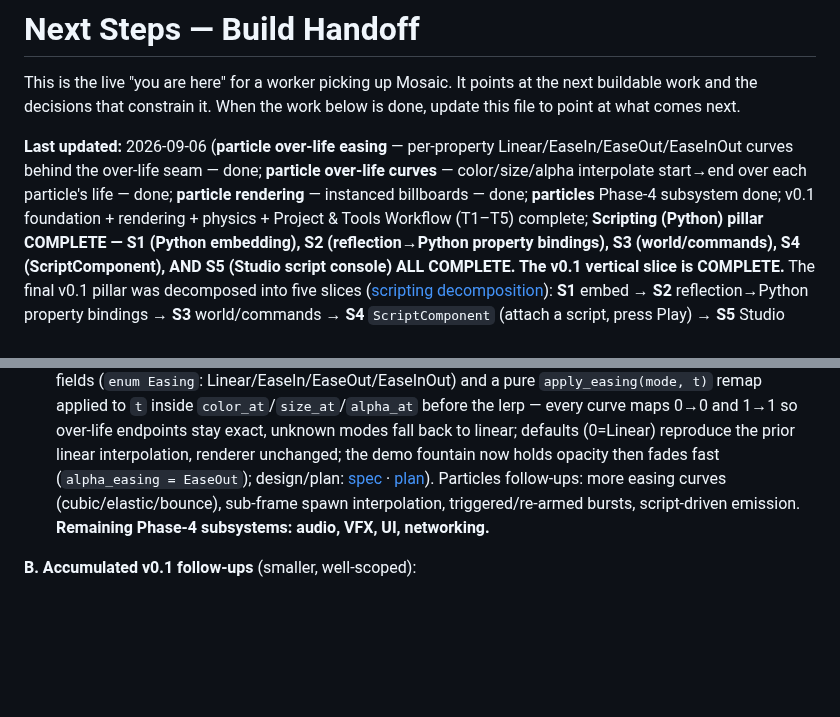
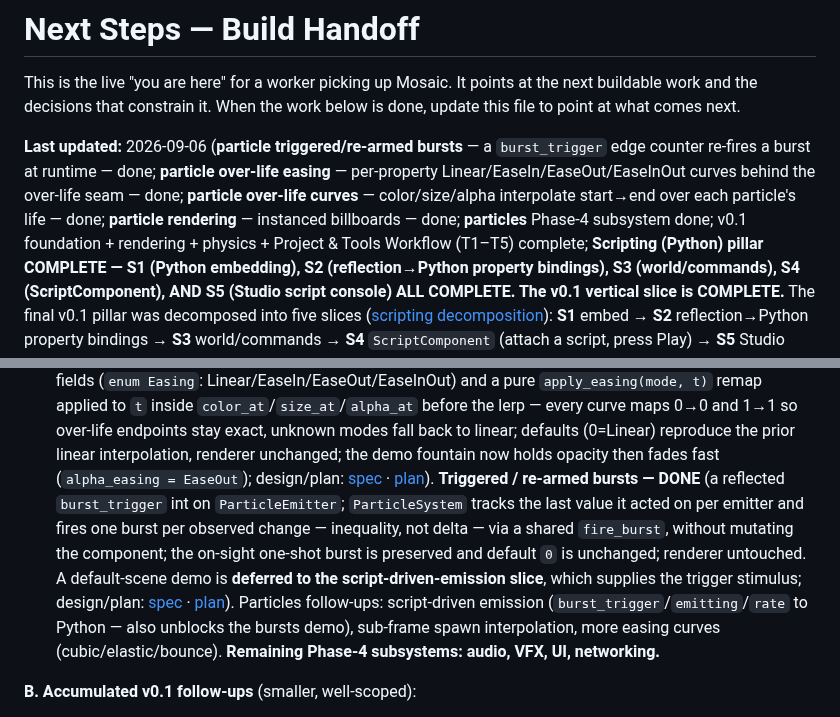
Before and after one commit to Evol-Luci/mosaic, a Markdown page: docs/project/next-steps.md, 2 parts joined by grey strips. Drawn GitHub-style; blank space fills up the shorter version.

Commit message:
docs(particles): next-steps — triggered/re-armed bursts done
Co-Authored-By: Claude Opus 4.8 <noreply@anthropic.com>

```diff
--- a/docs/project/next-steps.md
+++ b/docs/project/next-steps.md
@@ -4,7 +4,7 @@ This is the live "you are here" for a worker picking up Mosaic. It points at the
 next buildable work and the decisions that constrain it. When the work below is
 done, update this file to point at what comes next.
 
-**Last updated:** 2026-09-06 (**particle over-life easing** — per-property Linear/EaseIn/EaseOut/EaseInOut curves behind the over-life seam — done; **particle over-life curves** — color/size/alpha interpolate start→end over each particle's life — done; **particle rendering** — instanced billboards — done; **particles** Phase-4 subsystem done; v0.1 foundation + rendering + physics + Project & Tools Workflow
+**Last updated:** 2026-09-06 (**particle triggered/re-armed bursts** — a `burst_trigger` edge counter re-fires a burst at runtime — done; **particle over-life easing** — per-property Linear/EaseIn/EaseOut/EaseInOut curves behind the over-life seam — done; **particle over-life curves** — color/size/alpha interpolate start→end over each particle's life — done; **particle rendering** — instanced billboards — done; **particles** Phase-4 subsystem done; v0.1 foundation + rendering + physics + Project & Tools Workflow
 (T1–T5) complete; **Scripting (Python) pillar COMPLETE — S1 (Python embedding), S2 (reflection→Python
 property bindings), S3 (world/commands), S4 (ScriptComponent), AND S5 (Studio script console) ALL COMPLETE.
 The v0.1 vertical slice is COMPLETE.**
@@ -186,8 +186,10 @@ Each item still gets its own brainstorm → spec → plan → TDD cycle.
   (`ParticleEmitter`'s `color`/`size` are now the *start* values; added `end_color`/`end_size` plus an authored `alpha`/`end_alpha` pair, interpolated linearly by `t = age/lifetime` through a pure `color_at`/`size_at`/`alpha_at` seam the renderer consumes — defaults reproduce the previous constant-color, constant-size, 1→0 alpha fade; the demo fountain fades orange→magenta and shrinks. Easing is the documented next step behind the same seam; design/plan:
   [spec](../superpowers/specs/2026-09-06-particle-overlife-curves-design.md) · [plan](../superpowers/plans/2026-09-06-particle-overlife-curves.md)). **Per-property over-life easing — DONE**
   (added `color_easing`/`size_easing`/`alpha_easing` int fields (`enum Easing`: Linear/EaseIn/EaseOut/EaseInOut) and a pure `apply_easing(mode, t)` remap applied to `t` inside `color_at`/`size_at`/`alpha_at` before the lerp — every curve maps 0→0 and 1→1 so over-life endpoints stay exact, unknown modes fall back to linear; defaults (0=Linear) reproduce the prior linear interpolation, renderer unchanged; the demo fountain now holds opacity then fades fast (`alpha_easing = EaseOut`); design/plan:
-  [spec](../superpowers/specs/2026-09-06-particle-easing-design.md) · [plan](../superpowers/plans/2026-09-06-particle-easing.md)). Particles follow-ups:
-  more easing curves (cubic/elastic/bounce), sub-frame spawn interpolation, triggered/re-armed bursts, script-driven emission. **Remaining Phase-4 subsystems: audio, VFX, UI, networking.**
+  [spec](../superpowers/specs/2026-09-06-particle-easing-design.md) · [plan](../superpowers/plans/2026-09-06-particle-easing.md)). **Triggered / re-armed bursts — DONE**
+  (a reflected `burst_trigger` int on `ParticleEmitter`; `ParticleSystem` tracks the last value it acted on per emitter and fires one burst per observed change — inequality, not delta — via a shared `fire_burst`, without mutating the component; the on-sight one-shot burst is preserved and default `0` is unchanged; renderer untouched. A default-scene demo is **deferred to the script-driven-emission slice**, which supplies the trigger stimulus; design/plan:
+  [spec](../superpowers/specs/2026-09-06-particle-triggered-bursts-design.md) · [plan](../superpowers/plans/2026-09-06-particle-triggered-bursts.md)). Particles follow-ups:
+  script-driven emission (`burst_trigger`/`emitting`/`rate` to Python — also unblocks the bursts demo), sub-frame spawn interpolation, more easing curves (cubic/elastic/bounce). **Remaining Phase-4 subsystems: audio, VFX, UI, networking.**
 
 **B. Accumulated v0.1 follow-ups** (smaller, well-scoped):
 - **Editor UX:** **generic add/remove-component in the Inspector — DONE** (a `+ Add Component` combo +
```
